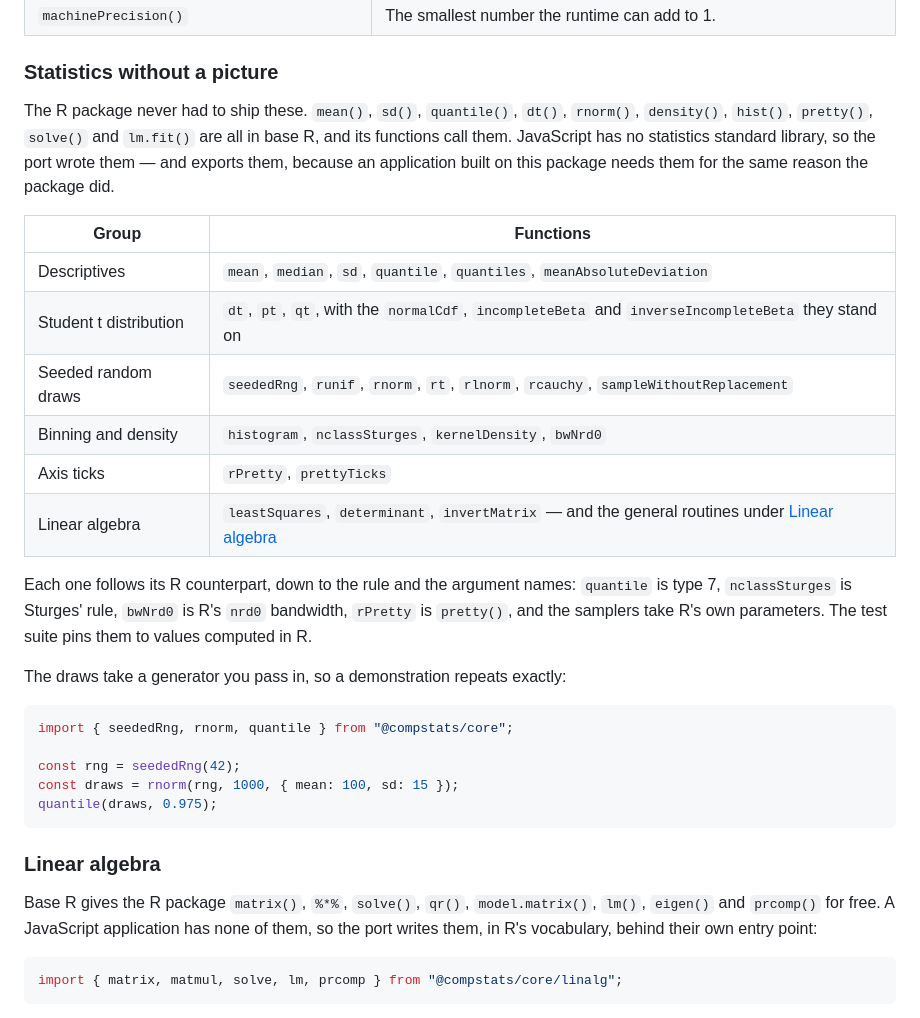
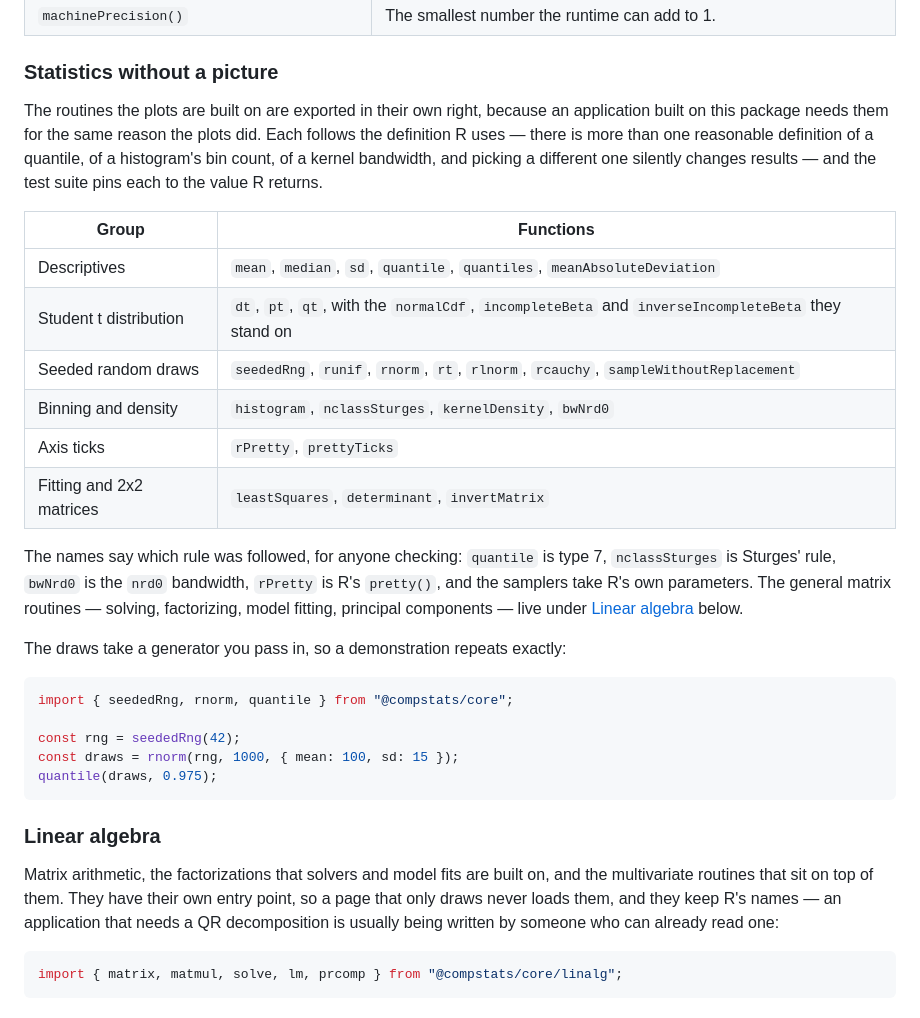
Before and after one commit to compstatslib/compstatslib-ts, a Markdown page: README.md, the part around one of its changes. Rendered like a GitHub page.

````diff
--- a/README.md
+++ b/README.md
@@ -203,11 +285,12 @@ object, so that a concept can be watched instead of described.
 
 ### Statistics without a picture
 
-The R package never had to ship these. `mean()`, `sd()`, `quantile()`, `dt()`,
-`rnorm()`, `density()`, `hist()`, `pretty()`, `solve()` and `lm.fit()` are all
-in base R, and its functions call them. JavaScript has no statistics standard
-library, so the port wrote them — and exports them, because an application
-built on this package needs them for the same reason the package did.
+The routines the plots are built on are exported in their own right, because
+an application built on this package needs them for the same reason the plots
+did. Each follows the definition R uses — there is more than one reasonable
+definition of a quantile, of a histogram's bin count, of a kernel bandwidth,
+and picking a different one silently changes results — and the test suite pins
+each to the value R returns.
 
 | Group | Functions |
 | --- | --- |
@@ -216,12 +299,13 @@ built on this package needs them for the same reason the package did.
 | Seeded random draws | `seededRng`, `runif`, `rnorm`, `rt`, `rlnorm`, `rcauchy`, `sampleWithoutReplacement` |
 | Binning and density | `histogram`, `nclassSturges`, `kernelDensity`, `bwNrd0` |
 | Axis ticks | `rPretty`, `prettyTicks` |
-| Linear algebra | `leastSquares`, `determinant`, `invertMatrix` — and the general routines under [Linear algebra](#linear-algebra) |
+| Fitting and 2x2 matrices | `leastSquares`, `determinant`, `invertMatrix` |
 
-Each one follows its R counterpart, down to the rule and the argument names:
-`quantile` is type 7, `nclassSturges` is Sturges' rule, `bwNrd0` is R's
-`nrd0` bandwidth, `rPretty` is `pretty()`, and the samplers take R's own
-parameters. The test suite pins them to values computed in R.
+The names say which rule was followed, for anyone checking: `quantile` is
+type 7, `nclassSturges` is Sturges' rule, `bwNrd0` is the `nrd0` bandwidth,
+`rPretty` is R's `pretty()`, and the samplers take R's own parameters. The
+general matrix routines — solving, factorizing, model fitting, principal
+components — live under [Linear algebra](#linear-algebra) below.
 
 The draws take a generator you pass in, so a demonstration repeats exactly:
 
@@ -235,10 +319,11 @@ quantile(draws, 0.975);
 
 ### Linear algebra
 
-Base R gives the R package `matrix()`, `%*%`, `solve()`, `qr()`,
-`model.matrix()`, `lm()`, `eigen()` and `prcomp()` for free. A JavaScript
-application has none of them, so the port writes them, in R's vocabulary,
-behind their own entry point:
+Matrix arithmetic, the factorizations that solvers and model fits are built
+on, and the multivariate routines that sit on top of them. They have their own
+entry point, so a page that only draws never loads them, and they keep R's
+names — an application that needs a QR decomposition is usually being written
+by someone who can already read one:
 
 ```js
 import { matrix, matmul, solve, lm, prcomp } from "@compstats/core/linalg";
````
Also changed, not shown: other parts of README.md (+107 -25 lines).
